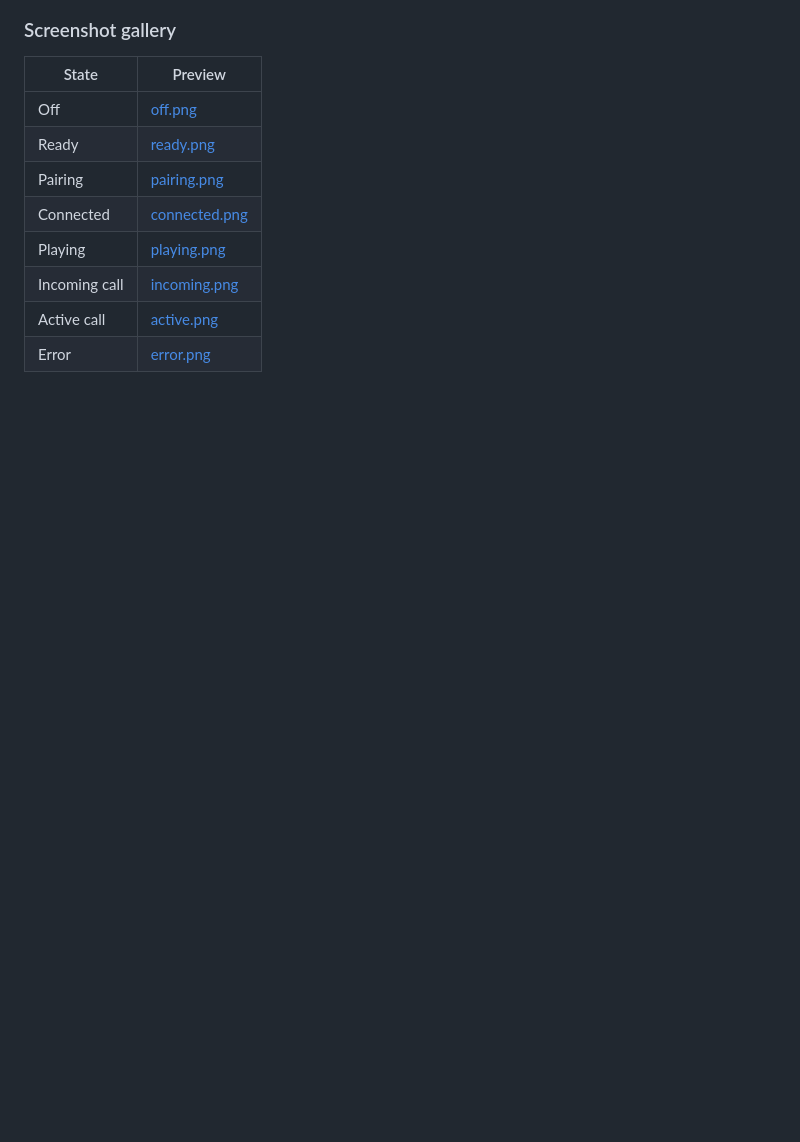
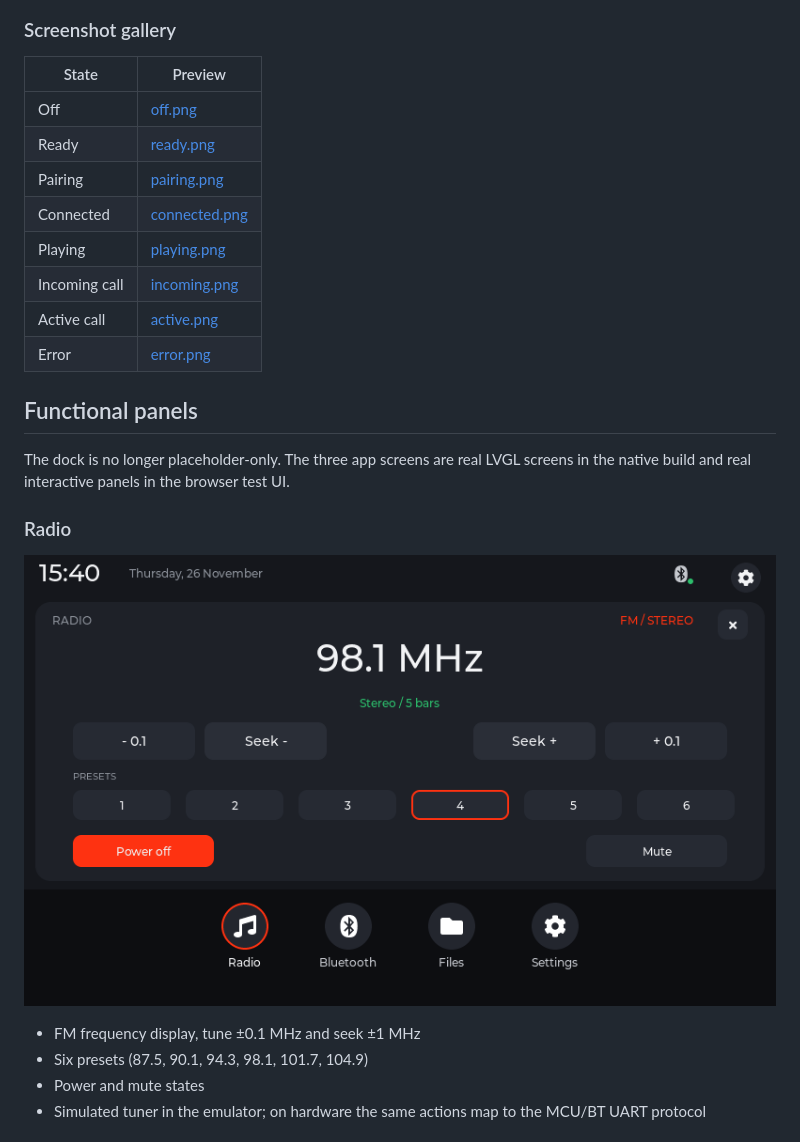
Before and after one commit to leksarodic/zdc, a Markdown page: README.md, the part around one of its changes. Drawn GitHub-style; pictures changed too: docs/screenshots/radio.png (added); blank space fills up the shorter version.

```diff
--- a/README.md
+++ b/README.md
@@ -18,3 +18,17 @@ A StradaOS-inspired **800×480** UI for the Chinese **7010B** car MP5 radio, wit
 | Incoming call | [incoming.png](docs/screenshots/incoming.png) |
 | Active call | [active.png](docs/screenshots/active.png) |
 | Error | [error.png](docs/screenshots/error.png) |
+
+## Functional panels
+
+The dock is no longer placeholder-only. The three app screens are real LVGL screens in the native build and real interactive panels in the browser test UI.
+
+### Radio
+
+![Radio](docs/screenshots/radio.png)
+
+* FM frequency display, tune ±0.1 MHz and seek ±1 MHz
+* Six presets (87.5, 90.1, 94.3, 98.1, 101.7, 104.9)
+* Power and mute states
+* Simulated tuner in the emulator; on hardware the same actions map to the MCU/BT UART protocol
+
```
Also changed, not shown: other parts of README.md (+19 -0 lines), emulator/README.md (+8 -0 lines), docs/screenshots/files.png (added), docs/screenshots/settings.png (added), 14 other files.
